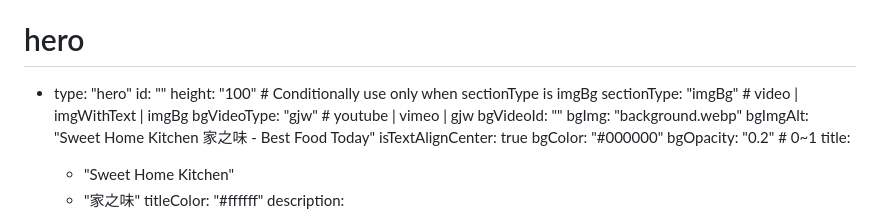
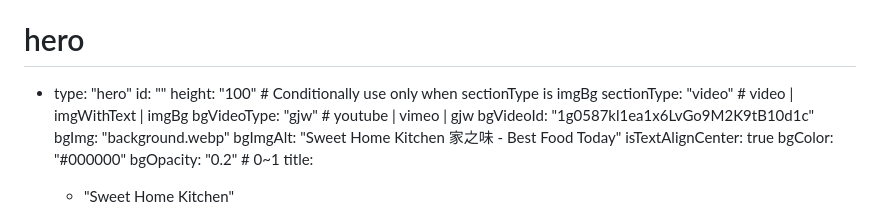
Before and after one commit to nclients/sweethomekitchensj, a Markdown page: website/pages/index.md, the part around the change. Drawn GitHub-style.

Commit message:
chor: update data

```diff
--- a/website/pages/index.md
+++ b/website/pages/index.md
@@ -65,9 +65,9 @@ sections:
   - type: "hero"
     id: ""
     height: "100" # Conditionally use only when sectionType is imgBg
-    sectionType: "imgBg" # video | imgWithText | imgBg
+    sectionType: "video" # video | imgWithText | imgBg
     bgVideoType: "gjw" # youtube | vimeo | gjw
-    bgVideoId: ""
+    bgVideoId: "1g0587kl1ea1x6LvGo9M2K9tB10d1c"
     bgImg: "background.webp"
     bgImgAlt: "Sweet Home Kitchen 家之味 - Best Food Today"
     isTextAlignCenter: true
```
Also changed, not shown: 1 other file.
